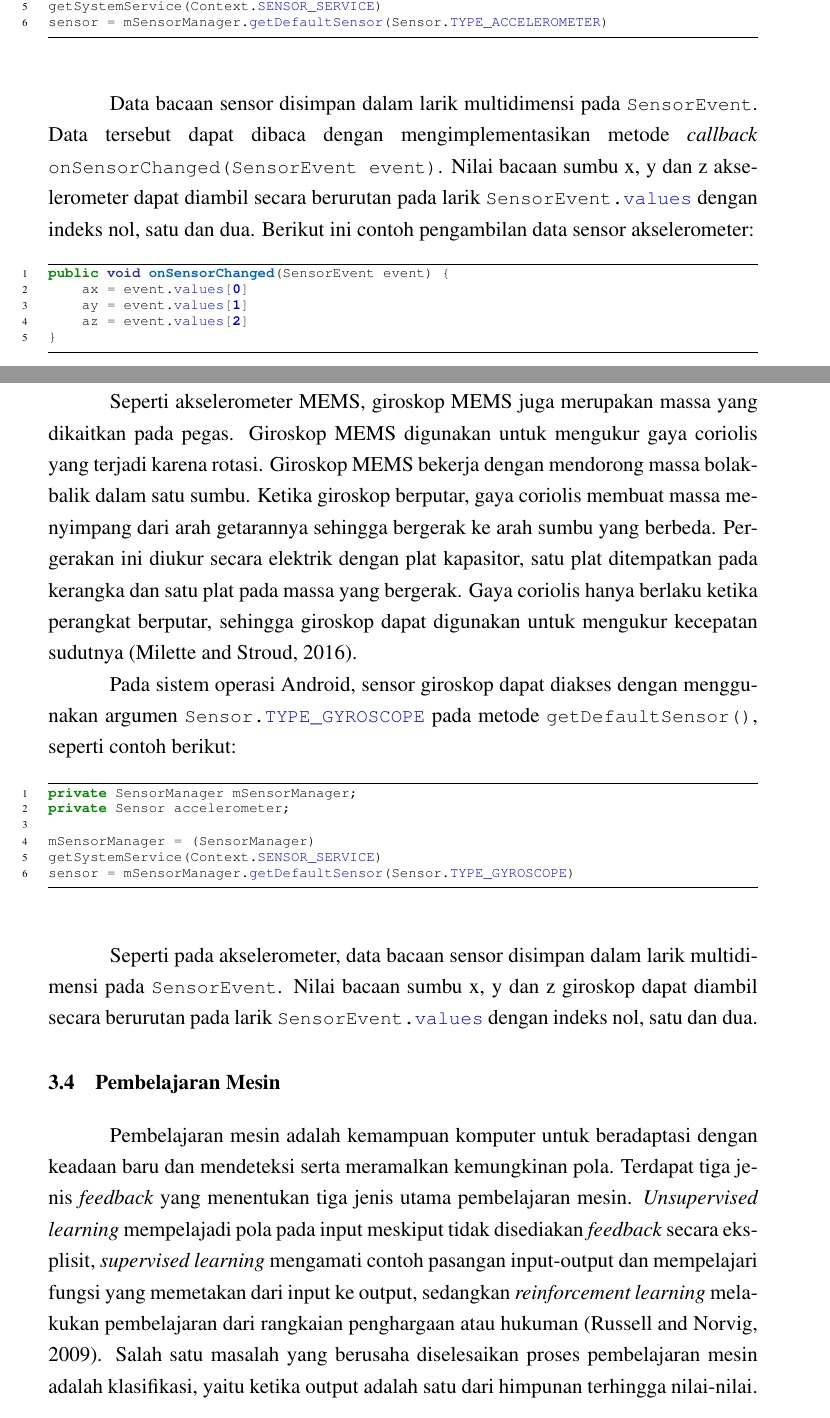
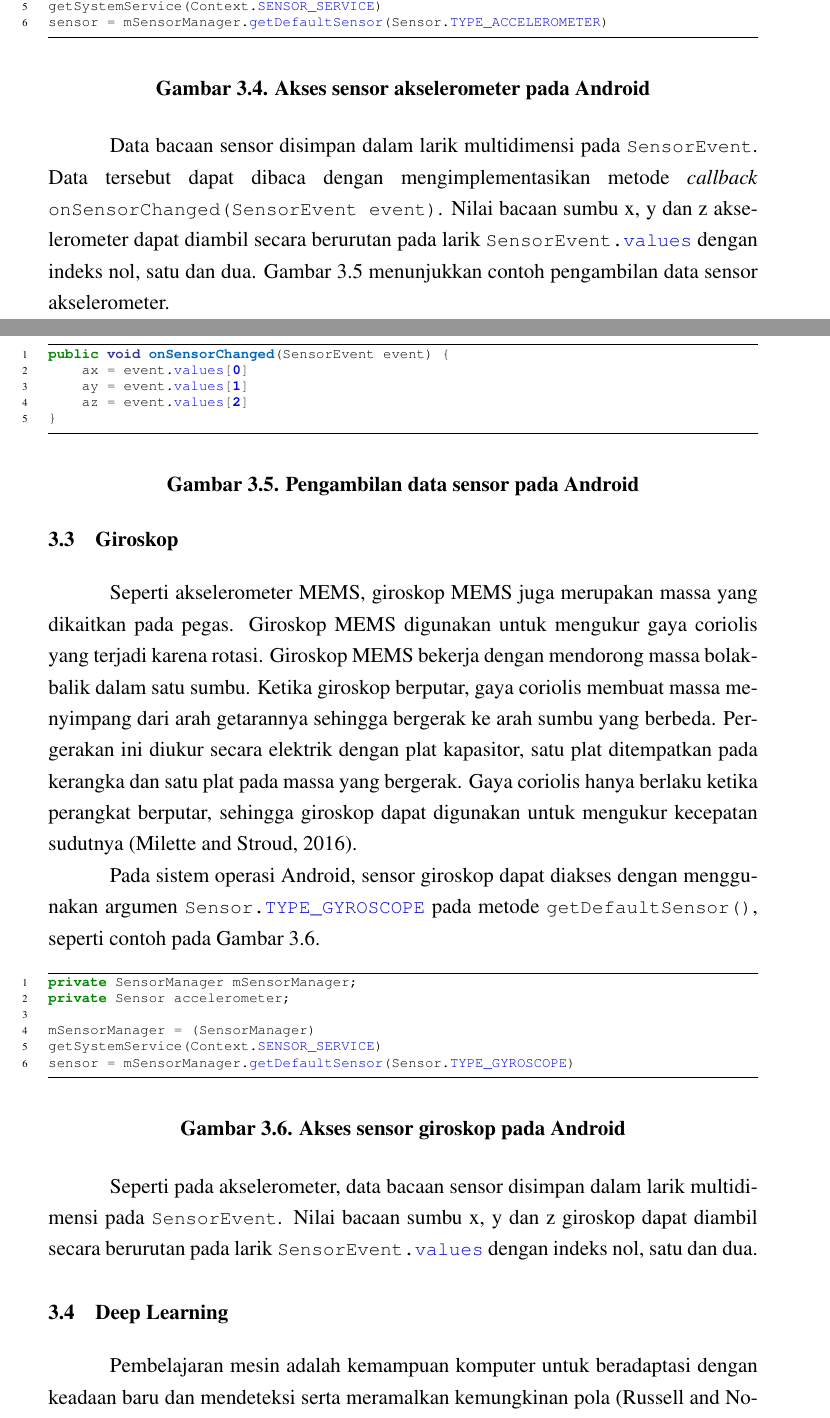
Before and after one commit to ilhamadun/skripsi-har, a LaTeX thesis (skripsi/skripsi.tex, which reads skripsi/bab/3-landasan-teori.tex): two parts of pages 21 and 22 of 52 before the commit and two parts of pages 21 and 22 of 51 after it, joined at a grey line, cut so that both start at the same text. Compiled offline with pdfLaTeX.

Commit message:
Update landasan teori
- Change listings to figures
- Remove unnecessary explanation on machine learning, RNN and backpropagation

```diff
--- a/skripsi/bab/3-landasan-teori.tex
+++ b/skripsi/bab/3-landasan-teori.tex
@@ -44,5 +46,5 @@ Pada sistem operasi Android, sensor akselerometer dapat diakses dengan menggunak
 
-\begin{listing}[h]
+\begin{figure}[h]
     \begin{minted}{java}
         private SensorManager mSensorManager;
         private Sensor accelerometer;
@@ -51,11 +53,13 @@ Pada sistem operasi Android, sensor akselerometer dapat diakses dengan menggunak
         getSystemService(Context.SENSOR_SERVICE)
         sensor = mSensorManager.getDefaultSensor(Sensor.TYPE_ACCELEROMETER)
     \end{minted}
-\end{listing}
+    \caption{Akses sensor akselerometer pada Android}
+    \label{listing:teori-akses-akselerometer}
+\end{figure}
 
-Data bacaan sensor disimpan dalam larik multidimensi pada \mintinline{java}{SensorEvent}. Data tersebut dapat dibaca dengan mengimplementasikan metode \textit{callback} \linebreak \mintinline{java}{onSensorChanged(SensorEvent event)}. Nilai bacaan sumbu x, y dan z akselerometer dapat diambil secara berurutan pada larik \mintinline{java}{SensorEvent.values} dengan indeks nol, satu dan dua. Berikut ini contoh pengambilan data sensor akselerometer:
+Data bacaan sensor disimpan dalam larik multidimensi pada \mintinline{java}{SensorEvent}. Data tersebut dapat dibaca dengan mengimplementasikan metode \textit{callback} \linebreak \mintinline{java}{onSensorChanged(SensorEvent event)}. Nilai bacaan sumbu x, y dan z akselerometer dapat diambil secara berurutan pada larik \mintinline{java}{SensorEvent.values} dengan indeks nol, satu dan dua. Gambar~\ref{listing:teori-pengambilan-data-sensor} menunjukkan contoh pengambilan data sensor akselerometer.
 
-\begin{listing}[h]
+\begin{figure}[h]
     \begin{minted}{java}
         public void onSensorChanged(SensorEvent event) {
             ax = event.values[0]
@@ -63,7 +67,9 @@ Data bacaan sensor disimpan dalam larik multidimensi pada \mintinline{java}{Sens
             az = event.values[2]
         }
     \end{minted}
-\end{listing}
+    \caption{Pengambilan data sensor pada Android}
+    \label{listing:teori-pengambilan-data-sensor}
+\end{figure}
 
 
 
@@ -73,9 +79,9 @@ Data bacaan sensor disimpan dalam larik multidimensi pada \mintinline{java}{Sens
 \section{Giroskop}
 Seperti akselerometer MEMS, giroskop MEMS juga merupakan massa yang dikaitkan pada pegas. Giroskop MEMS digunakan untuk mengukur gaya coriolis yang terjadi karena rotasi. Giroskop MEMS bekerja dengan mendorong massa bolak-balik dalam satu sumbu. Ketika giroskop berputar, gaya coriolis membuat massa menyimpang dari arah getarannya sehingga bergerak ke arah sumbu yang berbeda. Pergerakan ini diukur secara elektrik dengan plat kapasitor, satu plat ditempatkan pada kerangka dan satu plat pada massa yang bergerak. Gaya coriolis hanya berlaku ketika perangkat berputar, sehingga giroskop dapat digunakan untuk mengukur kecepatan sudutnya \citep{milette-2012}.
 
-Pada sistem operasi Android, sensor giroskop dapat diakses dengan menggunakan argumen \mintinline{java}{Sensor.TYPE_GYROSCOPE} pada metode \mintinline{java}{getDefaultSensor()}, seperti contoh berikut:
+Pada sistem operasi Android, sensor giroskop dapat diakses dengan menggunakan argumen \mintinline{java}{Sensor.TYPE_GYROSCOPE} pada metode \mintinline{java}{getDefaultSensor()}, seperti contoh pada Gambar~\ref{listing:teori-akses-giroskop}.
 
-\begin{listing}[h]
+\begin{figure}[h]
     \begin{minted}{java}
         private SensorManager mSensorManager;
         private Sensor accelerometer;
@@ -84,23 +90,18 @@ Pada sistem operasi Android, sensor giroskop dapat diakses dengan menggunakan ar
         getSystemService(Context.SENSOR_SERVICE)
         sensor = mSensorManager.getDefaultSensor(Sensor.TYPE_GYROSCOPE)
     \end{minted}
-\end{listing}
+    \caption{Akses sensor giroskop pada Android}
+    \label{listing:teori-akses-giroskop}
+\end{figure}
 
 Seperti pada akselerometer, data bacaan sensor disimpan dalam larik multidimensi pada \mintinline{java}{SensorEvent}. Nilai bacaan sumbu x, y dan z giroskop dapat diambil secara berurutan pada larik \mintinline{java}{SensorEvent.values} dengan indeks nol, satu dan dua.
-
-
-%------------------------------------------------------------------------------
-% Pembelajaran Mesin
-%------------------------------------------------------------------------------
-\section{Pembelajaran Mesin}
-Pembelajaran mesin adalah kemampuan komputer untuk beradaptasi dengan keadaan baru dan mendeteksi serta meramalkan kemungkinan pola. Terdapat tiga jenis \textit{feedback} yang menentukan tiga jenis utama pembelajaran mesin. \textit{Unsupervised learning} mempelajadi pola pada input meskiput tidak disediakan \textit{feedback} secara eksplisit, \textit{supervised learning} mengamati contoh pasangan input-output dan mempelajari fungsi yang memetakan dari input ke output, sedangkan \textit{reinforcement learning} melakukan pembelajaran dari rangkaian penghargaan atau hukuman \citep{Russell:2009:AIM:1671238}. Salah satu masalah yang berusaha diselesaikan proses pembelajaran mesin adalah klasifikasi, yaitu ketika output adalah satu dari himpunan terhingga nilai-nilai.
 
 
 %------------------------------------------------------------------------------
 % Deep Learning
 %------------------------------------------------------------------------------
 \section{Deep Learning}
-Dalam pembelajaran mesin, performa suatu algoritma sangat bergantung pada representasi dari data yang digunakan. Setiap informasi yang menjadi representasi data disebut sebagai fitur.
+Pembelajaran mesin adalah kemampuan komputer untuk beradaptasi dengan keadaan baru dan mendeteksi serta meramalkan kemungkinan pola \citep{Russell:2009:AIM:1671238}. Dalam pembelajaran mesin, performa suatu algoritma sangat bergantung pada representasi dari data yang digunakan. Setiap informasi yang menjadi representasi data disebut sebagai fitur.
 
 Salah satu masalah dalam pembelajaran mesin adalah sulitnya mengetahui fitur-fitur apa saja yang harus diekstrak dari suatu set data. Masalah ini dapat diatasi dengan menggunakan pembelajaran mesin bukan hanya untuk menemukan pemetaan dari representasi ke output, tapi juga menemukan representasi itu sendiri. Pendekatan ini dikenal dengan \textit{representation learning} \citep{goodfellow-2016}.
 
```
Also changed, not shown: skripsi/bab/3-landasan-teori.tex (47 more changed lines).
